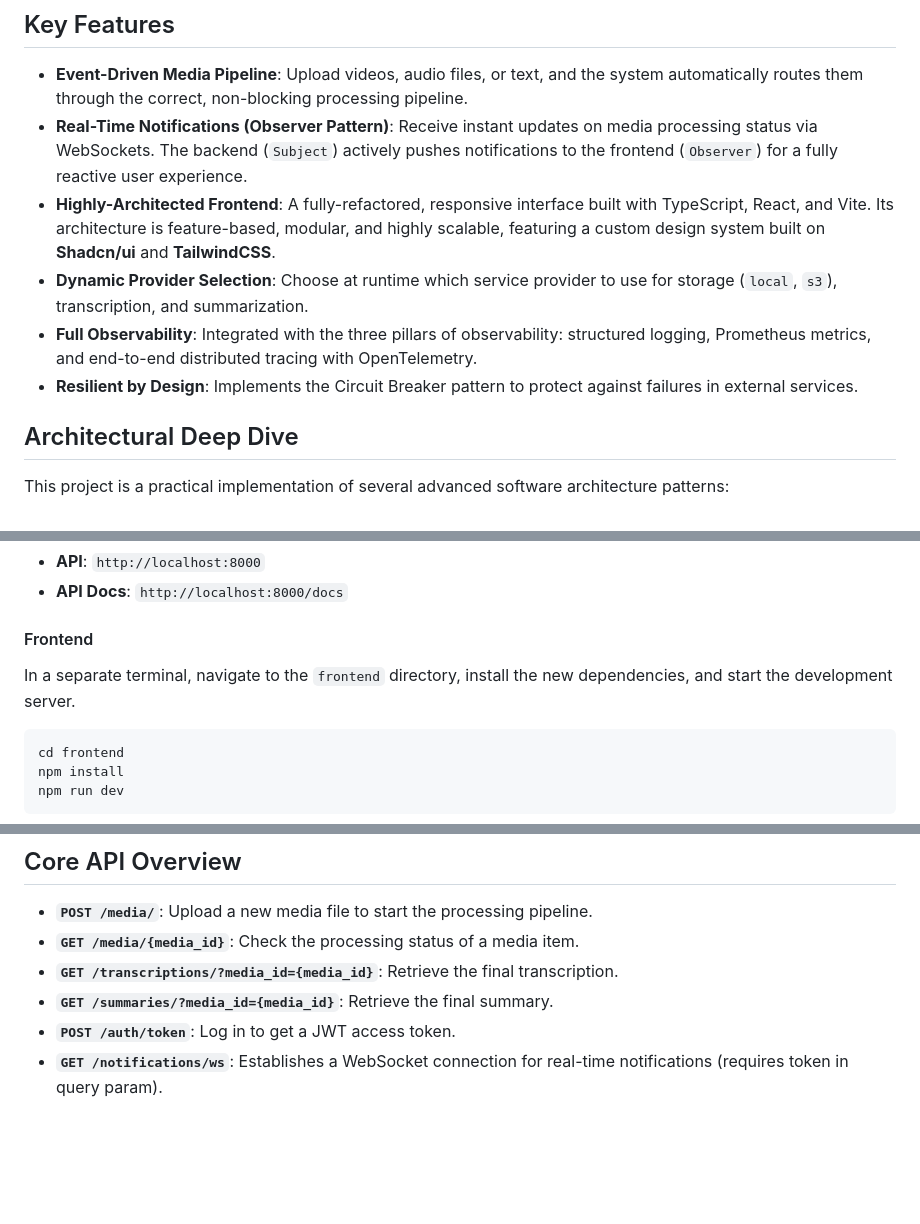
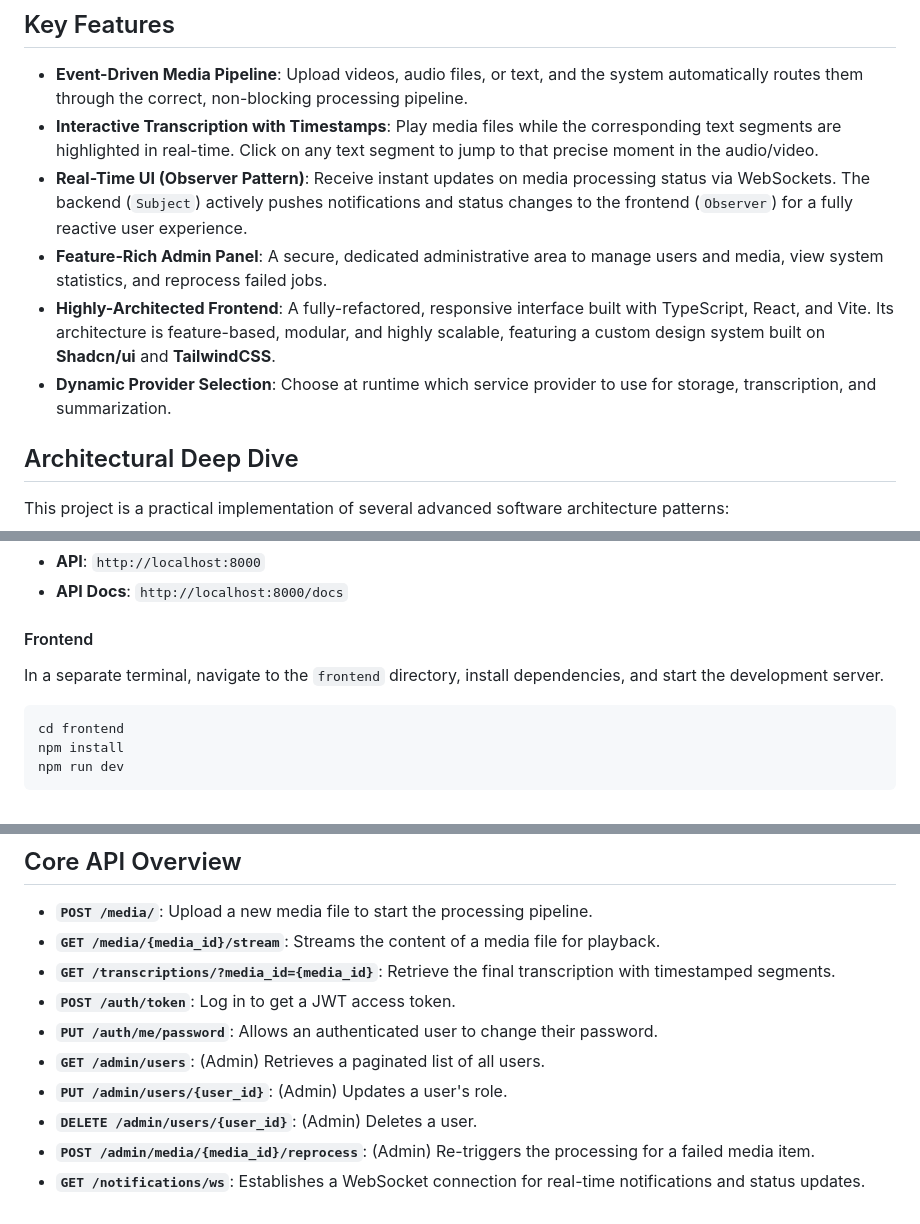
Before and after one commit to gabrielvinicius/da-midia-ao-conhecimento, a Markdown page: README.md, 3 parts joined by grey strips. GitHub-like rendering; blank space fills up the shorter version.

````diff
--- a/README.md
+++ b/README.md
@@ -13,11 +13,11 @@ This project serves as a comprehensive, real-world example of applying modern, e
 ## Key Features
 
 - **Event-Driven Media Pipeline**: Upload videos, audio files, or text, and the system automatically routes them through the correct, non-blocking processing pipeline.
-- **Real-Time Notifications (Observer Pattern)**: Receive instant updates on media processing status via WebSockets. The backend (`Subject`) actively pushes notifications to the frontend (`Observer`) for a fully reactive user experience.
+- **Interactive Transcription with Timestamps**: Play media files while the corresponding text segments are highlighted in real-time. Click on any text segment to jump to that precise moment in the audio/video.
+- **Real-Time UI (Observer Pattern)**: Receive instant updates on media processing status via WebSockets. The backend (`Subject`) actively pushes notifications and status changes to the frontend (`Observer`) for a fully reactive user experience.
+- **Feature-Rich Admin Panel**: A secure, dedicated administrative area to manage users and media, view system statistics, and reprocess failed jobs.
 - **Highly-Architected Frontend**: A fully-refactored, responsive interface built with TypeScript, React, and Vite. Its architecture is feature-based, modular, and highly scalable, featuring a custom design system built on **Shadcn/ui** and **TailwindCSS**.
-- **Dynamic Provider Selection**: Choose at runtime which service provider to use for storage (`local`, `s3`), transcription, and summarization.
-- **Full Observability**: Integrated with the three pillars of observability: structured logging, Prometheus metrics, and end-to-end distributed tracing with OpenTelemetry.
-- **Resilient by Design**: Implements the Circuit Breaker pattern to protect against failures in external services.
+- **Dynamic Provider Selection**: Choose at runtime which service provider to use for storage, transcription, and summarization.
 
 ## Architectural Deep Dive
 
@@ -69,7 +69,7 @@ docker-compose up --build
 
 #### Frontend
 
-In a separate terminal, navigate to the `frontend` directory, install the new dependencies, and start the development server.
+In a separate terminal, navigate to the `frontend` directory, install dependencies, and start the development server.
 
 ```bash
 cd frontend
@@ -90,8 +90,12 @@ docker-compose exec backend alembic upgrade head
 ## Core API Overview
 
 - **`POST /media/`**: Upload a new media file to start the processing pipeline.
-- **`GET /media/{media_id}`**: Check the processing status of a media item.
-- **`GET /transcriptions/?media_id={media_id}`**: Retrieve the final transcription.
-- **`GET /summaries/?media_id={media_id}`**: Retrieve the final summary.
+- **`GET /media/{media_id}/stream`**: Streams the content of a media file for playback.
+- **`GET /transcriptions/?media_id={media_id}`**: Retrieve the final transcription with timestamped segments.
 - **`POST /auth/token`**: Log in to get a JWT access token.
-- **`GET /notifications/ws`**: Establishes a WebSocket connection for real-time notifications (requires token in query param).
+- **`PUT /auth/me/password`**: Allows an authenticated user to change their password.
+- **`GET /admin/users`**: (Admin) Retrieves a paginated list of all users.
+- **`PUT /admin/users/{user_id}`**: (Admin) Updates a user's role.
+- **`DELETE /admin/users/{user_id}`**: (Admin) Deletes a user.
+- **`POST /admin/media/{media_id}/reprocess`**: (Admin) Re-triggers the processing for a failed media item.
+- **`GET /notifications/ws`**: Establishes a WebSocket connection for real-time notifications and status updates.
````
